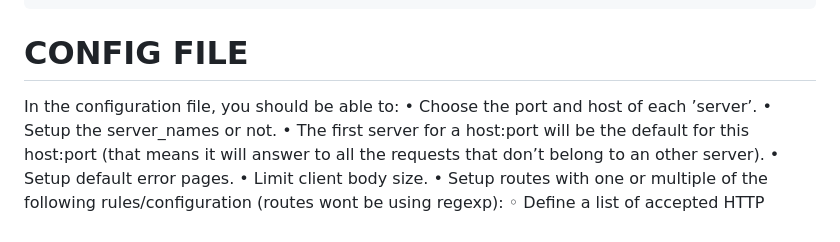
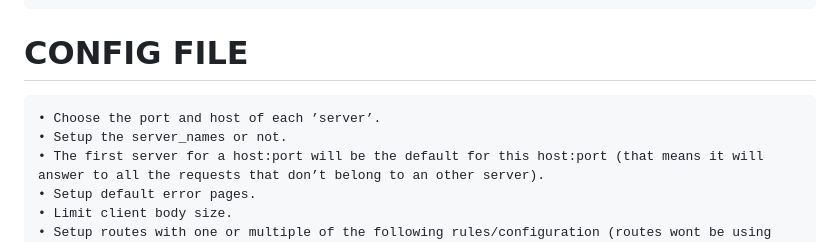
Before and after one commit to Tagamydev/webserver, a Markdown page: README.md, the part around the change. GitHub-like rendering.

Commit message:
Update README.md
uploading the config file part

```diff
--- a/README.md
+++ b/README.md
@@ -20,8 +20,6 @@
 	• The server must be able to listen to multiple ports (see Configuration file).
 
 # CONFIG FILE
-
-In the configuration file, you should be able to:
 	• Choose the port and host of each ’server’.
 	• Setup the server_names or not.
 	• The first server for a host:port will be the default for this host:port (that means it will answer to all the requests that don’t belong to an other server).
```
